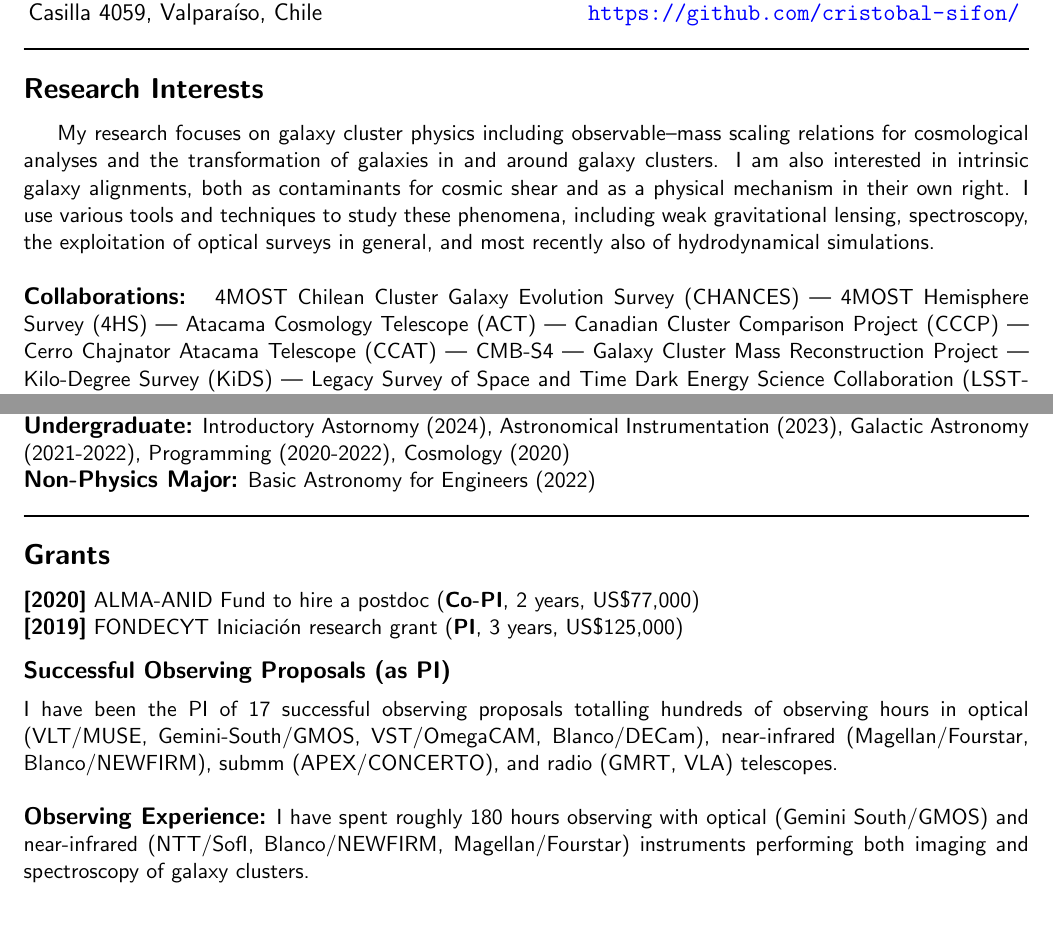
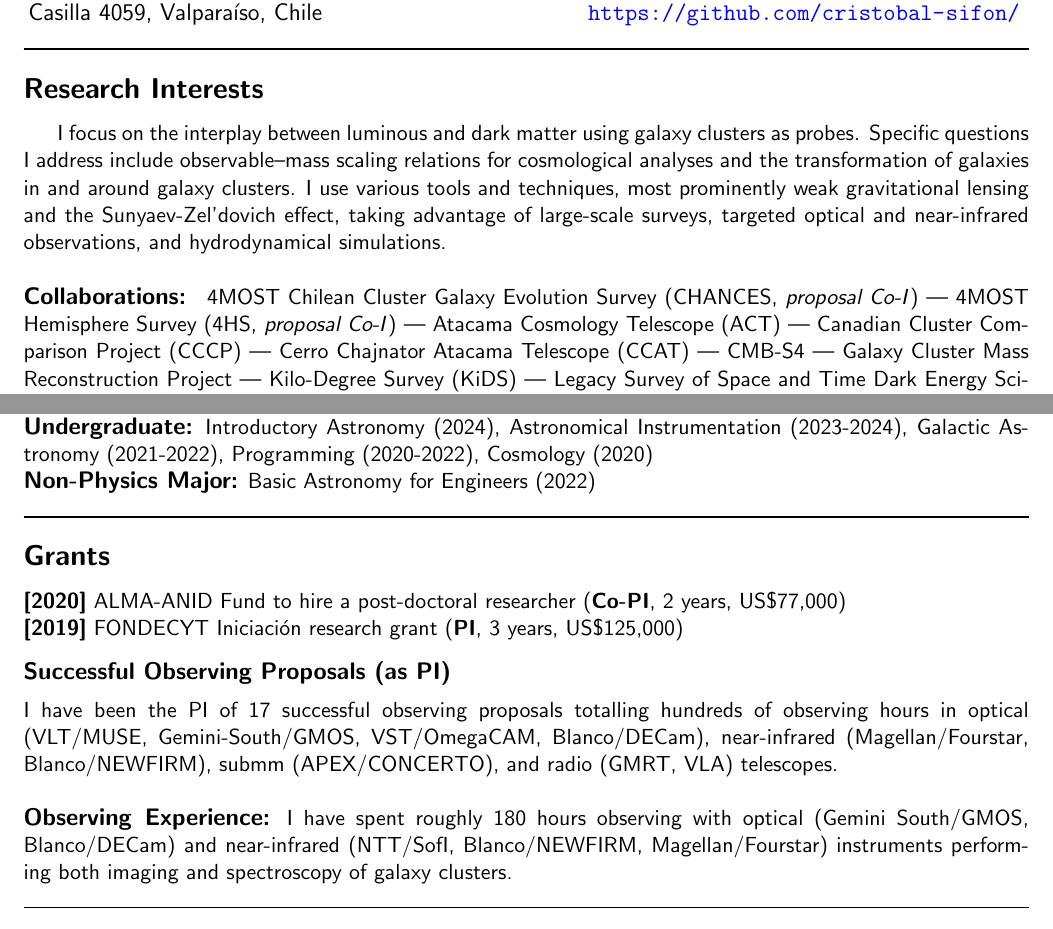
Before and after one commit to cristobal-sifon/cv, a LaTeX CV (Sifon_CV.tex): two parts of pages 1 and 2 of 4, joined at a grey line, cut so that both start at the same text. The pictures show the PDF file Sifon_CV.pdf that the author committed with the source.

Commit message:
style updates

```diff
--- a/Sifon_CV.tex
+++ b/Sifon_CV.tex
@@ -31,13 +31,13 @@
 
 \sectitle{Research Interests}
 
-My research focuses on galaxy cluster physics including observable--mass scaling relations for cosmological analyses and the transformation of galaxies in and around galaxy clusters. I am also interested in intrinsic galaxy alignments, both as contaminants for cosmic shear and as a physical mechanism in their own right. I use various tools and techniques to study these phenomena, including weak gravitational lensing, spectroscopy, the exploitation of optical surveys in general, and most recently also of hydrodynamical simulations.
+I focus on the interplay between luminous and dark matter using galaxy clusters as probes. Specific questions I address include observable--mass scaling relations for cosmological analyses and the transformation of galaxies in and around galaxy clusters. I use various tools and techniques, most prominently weak gravitational lensing and the Sunyaev-Zel'dovich effect, taking advantage of large-scale surveys, targeted optical and near-infrared observations, and hydrodynamical simulations.
 
 \vspace{0.5cm}
 \technical{Collaborations}
 {
- 4MOST Chilean Cluster Galaxy Evolution Survey (CHANCES) ---
- 4MOST Hemisphere Survey (4HS) ---
+ 4MOST Chilean Cluster Galaxy Evolution Survey (CHANCES, \textit{proposal Co-I}) ---
+ 4MOST Hemisphere Survey (4HS, \textit{proposal Co-I}) ---
  Atacama Cosmology Telescope (ACT) ---
  Canadian Cluster Comparison Project (CCCP) ---
  Cerro Chajnator Atacama Telescope (CCAT) ---
@@ -111,8 +111,8 @@ My research focuses on galaxy cluster physics including observable--mass scaling
 %\itemdates{2020}{2021} Observational Cosmology (Graduate-level astronomy, PUCV)\\
 %\itemdate{2020} Cosmology (Physics+astronomy undergraduates, PUCV)\\
 %\noindent\hspace{-0.1cm}
-\technical{Graduate}{Data Analysis (2023), Techniques of Observational Astrophysics (2022), Observational Cosmology (2020-2021)}
-\technical{Undergraduate}{Introductory Astornomy (2024), Astronomical Instrumentation (2023), Galactic Astronomy (2021-2022), Programming (2020-2022), Cosmology (2020)}
+\technical{Graduate}{Data Analysis (2023-2024), Techniques of Observational Astrophysics (2022), Observational Cosmology (2020-2021)}
+\technical{Undergraduate}{Introductory Astronomy (2024), Astronomical Instrumentation (2023-2024), Galactic Astronomy (2021-2022), Programming (2020-2022), Cosmology (2020)}
 \technical{Non-Physics Major}{Basic Astronomy for Engineers (2022)}
 
 \hline
@@ -122,7 +122,7 @@ My research focuses on galaxy cluster physics including observable--mass scaling
 \sectitle{Grants}
 
 \noindent
-\itemdate{2020} ALMA-ANID Fund to hire a postdoc (\textbf{Co-PI}, 2 years, US\$77,000)\\
+\itemdate{2020} ALMA-ANID Fund to hire a post-doctoral researcher (\textbf{Co-PI}, 2 years, US\$77,000)\\
 \itemdate{2019} FONDECYT Iniciaci\'on research grant (\textbf{PI}, 3 years, US\$125,000)
 
 
@@ -145,8 +145,7 @@ observing hours in optical (VLT/MUSE, Gemini-South/GMOS, VST/OmegaCAM, Blanco/DE
 
 \technical{Observing Experience}
 {I have spent roughly 180 hours observing with
-optical (Gemini South/GMOS) and near-infrared (NTT/SofI, Blanco/NEWFIRM, Magellan/Fourstar) instruments performing both
-imaging and spectroscopy of galaxy clusters.}
+optical (Gemini South/GMOS, Blanco/DECam) and near-infrared (NTT/SofI, Blanco/NEWFIRM, Magellan/Fourstar) instruments performing both imaging and spectroscopy of galaxy clusters.}
 
 
 %\sectitle{Language skills}
```
Also changed, not shown: Sifon_CV.pdf, Sifon_CV.tex (2 more changed lines).
